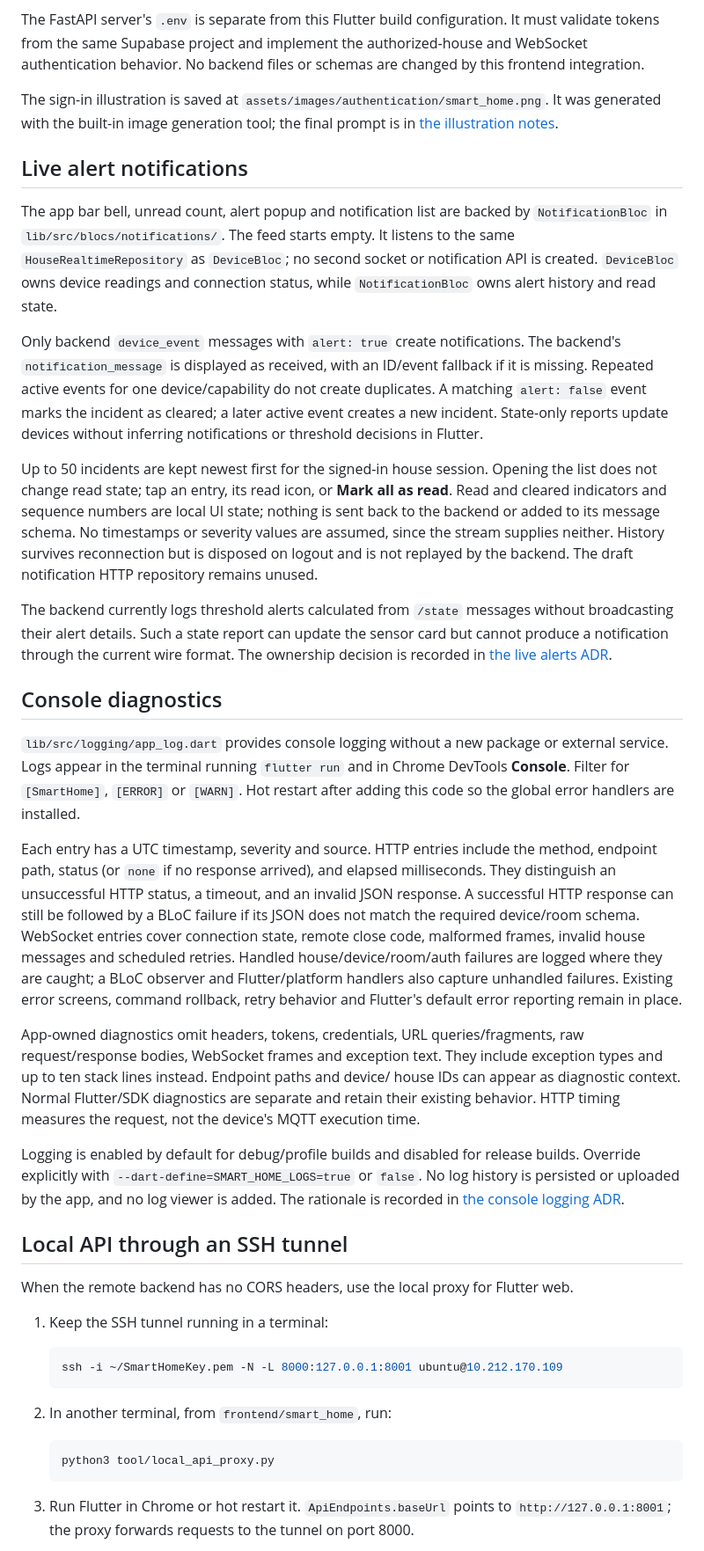
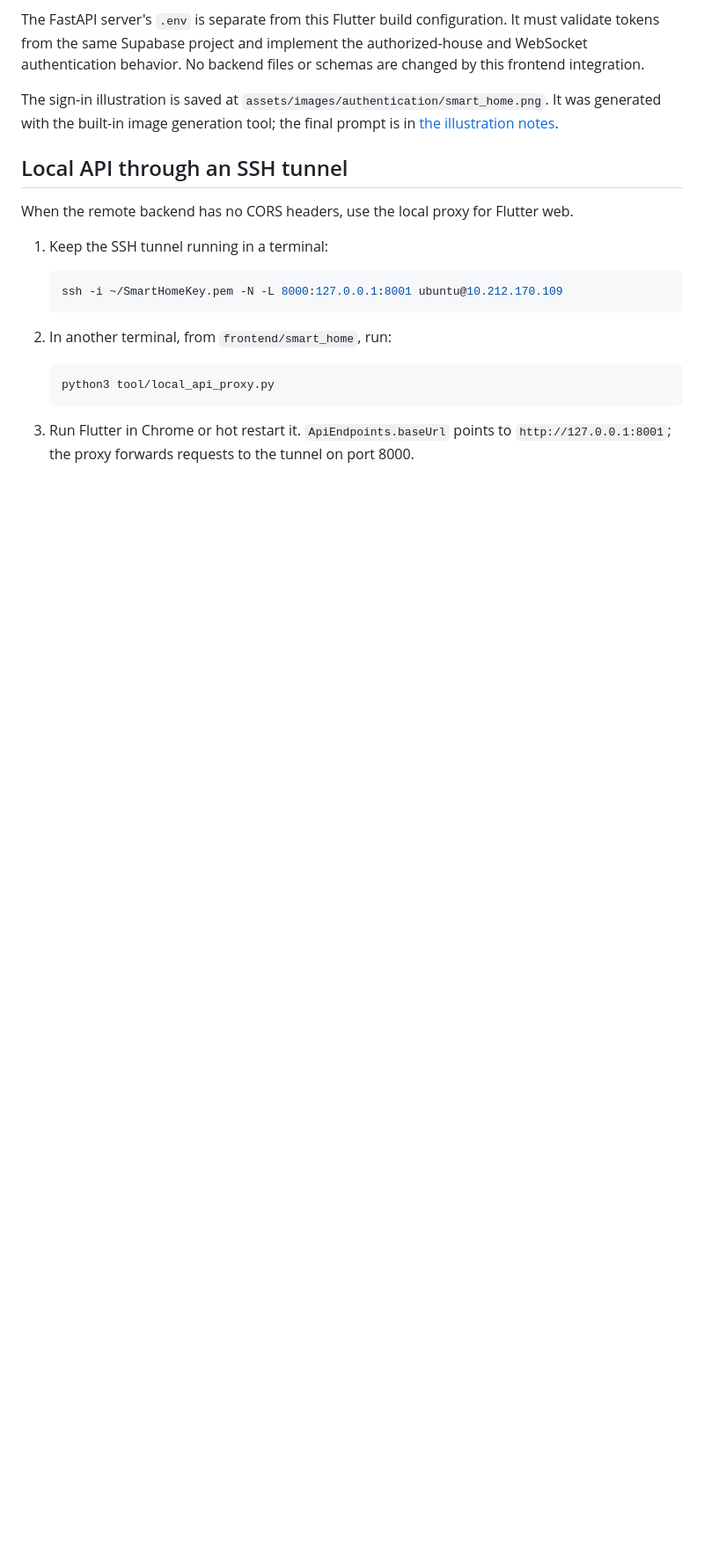
Before and after one commit to akanksha-00/SmartHome-IDIG4110, a Markdown page: frontend/smart_home/README.md, the part around the change. Shown at 88% size. GitHub-like rendering; blank space fills up the shorter version.

Commit message:
unnecessary files deleted

```diff
--- a/frontend/smart_home/README.md
+++ b/frontend/smart_home/README.md
@@ -52,66 +52,6 @@ The sign-in illustration is saved at
 `assets/images/authentication/smart_home.png`. It was generated with the built-in
 image generation tool; the final prompt is in
 [the illustration notes](docs/auth_house_illustration.md).
-
-## Live alert notifications
-
-The app bar bell, unread count, alert popup and notification list are backed by
-`NotificationBloc` in `lib/src/blocs/notifications/`. The feed starts empty.
-It listens to the same `HouseRealtimeRepository` as `DeviceBloc`; no second
-socket or notification API is created. `DeviceBloc` owns device readings and
-connection status, while `NotificationBloc` owns alert history and read state.
-
-Only backend `device_event` messages with `alert: true` create notifications.
-The backend's `notification_message` is displayed as received, with an ID/event
-fallback if it is missing. Repeated active events for one device/capability do
-not create duplicates. A matching `alert: false` event marks the incident as
-cleared; a later active event creates a new incident. State-only reports update
-devices without inferring notifications or threshold decisions in Flutter.
-
-Up to 50 incidents are kept newest first for the signed-in house session.
-Opening the list does not change read state; tap an entry, its read icon, or
-**Mark all as read**. Read and cleared indicators and sequence numbers are local
-UI state; nothing is sent back to the backend or added to its message schema.
-No timestamps or severity values are assumed, since the stream supplies neither.
-History survives reconnection but is disposed on logout and is not replayed by
-the backend. The draft notification HTTP repository remains unused.
-
-The backend currently logs threshold alerts calculated from `/state` messages
-without broadcasting their alert details. Such a state report can update the
-sensor card but cannot produce a notification through the current wire format.
-The ownership decision is recorded in
-[the live alerts ADR](../../docs/adr/2026-10-20-live-alert-notification-bloc.md).
-
-## Console diagnostics
-
-`lib/src/logging/app_log.dart` provides console logging without a new package or
-external service. Logs appear in the terminal running `flutter run` and in
-Chrome DevTools **Console**. Filter for `[SmartHome]`, `[ERROR]` or `[WARN]`.
-Hot restart after adding this code so the global error handlers are installed.
-
-Each entry has a UTC timestamp, severity and source. HTTP entries include the
-method, endpoint path, status (or `none` if no response arrived), and elapsed
-milliseconds. They distinguish an unsuccessful HTTP status, a timeout, and an
-invalid JSON response. A successful HTTP response can still be followed by a
-BLoC failure if its JSON does not match the required device/room schema.
-WebSocket entries cover connection state, remote close code, malformed frames,
-invalid house messages and scheduled retries. Handled house/device/room/auth
-failures are logged where they are caught; a BLoC observer and Flutter/platform
-handlers also capture unhandled failures. Existing error screens, command
-rollback, retry behavior and Flutter's default error reporting remain in place.
-
-App-owned diagnostics omit headers, tokens, credentials, URL queries/fragments,
-raw request/response bodies, WebSocket frames and exception text. They include
-exception types and up to ten stack lines instead. Endpoint paths and device/
-house IDs can appear as diagnostic context. Normal Flutter/SDK diagnostics are
-separate and retain their existing behavior. HTTP timing measures the request,
-not the device's MQTT execution time.
-
-Logging is enabled by default for debug/profile builds and disabled for release
-builds. Override explicitly with `--dart-define=SMART_HOME_LOGS=true` or `false`.
-No log history is persisted or uploaded by the app, and no log viewer is added.
-The rationale is recorded in
-[the console logging ADR](../../docs/adr/2026-10-20-console-failure-logging.md).
 
 ## Local API through an SSH tunnel
 
```
